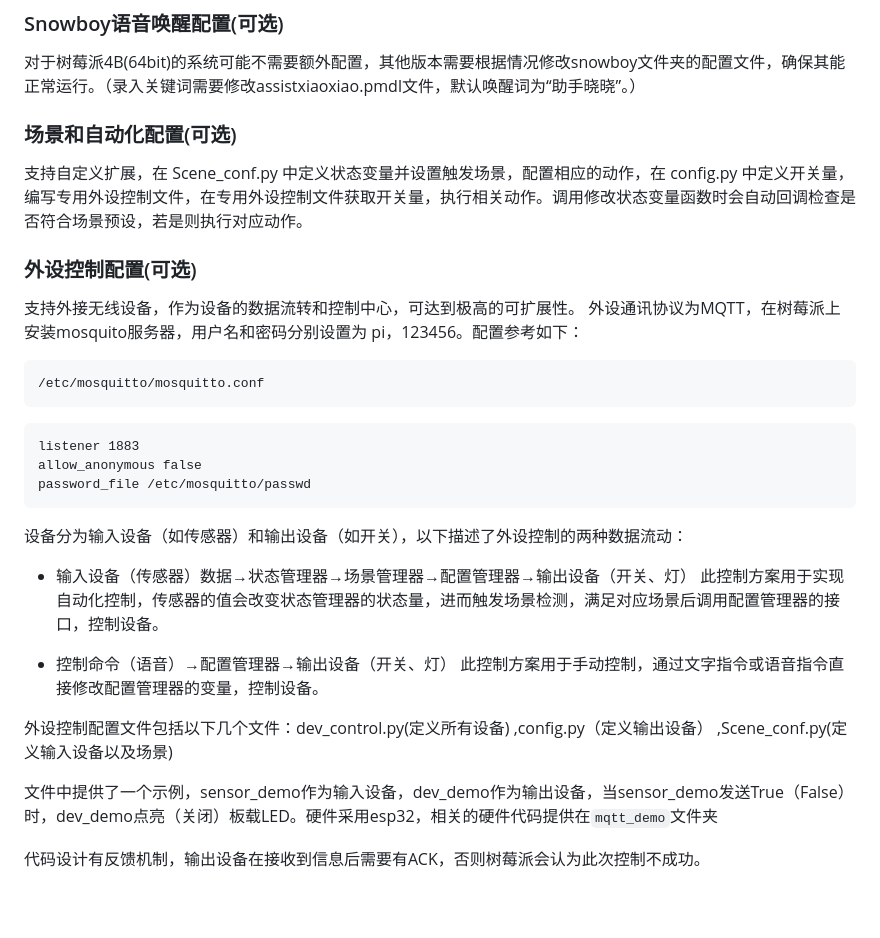
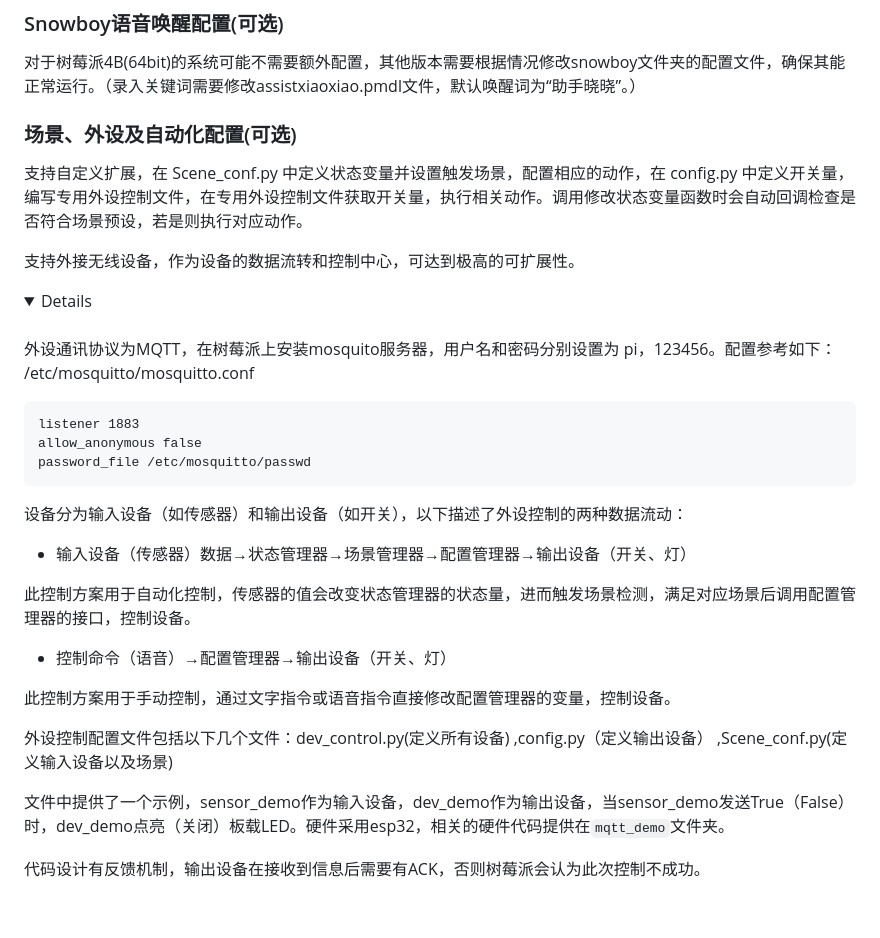
Before and after one commit to Lucky-183/PI-Assistant, a Markdown page: README.md, the part around one of its changes. GitHub-like rendering; folded sections open.

````diff
--- a/README.md
+++ b/README.md
@@ -78,17 +78,19 @@ GRANT ALL ON schedule.* TO 'remote'@'%';
 
 对于树莓派4B(64bit)的系统可能不需要额外配置，其他版本需要根据情况修改snowboy文件夹的配置文件，确保其能正常运行。（录入关键词需要修改assistxiaoxiao.pmdl文件，默认唤醒词为“助手晓晓”。）
 
-### 场景和自动化配置(可选)
+
+### 场景、外设及自动化配置(可选)
 
 支持自定义扩展，在 Scene_conf.py 中定义状态变量并设置触发场景，配置相应的动作，在 config.py 中定义开关量，编写专用外设控制文件，在专用外设控制文件获取开关量，执行相关动作。调用修改状态变量函数时会自动回调检查是否符合场景预设，若是则执行对应动作。
 
-### 外设控制配置(可选)
+支持外接无线设备，作为设备的数据流转和控制中心，可达到极高的可扩展性。
 
-支持外接无线设备，作为设备的数据流转和控制中心，可达到极高的可扩展性。
+<details>
+<br>
 外设通讯协议为MQTT，在树莓派上安装mosquito服务器，用户名和密码分别设置为 pi，123456。配置参考如下：
-```
+
 /etc/mosquitto/mosquitto.conf
-```
+
 ```
 listener 1883
 allow_anonymous false
@@ -98,13 +100,15 @@ password_file /etc/mosquitto/passwd
 设备分为输入设备（如传感器）和输出设备（如开关），以下描述了外设控制的两种数据流动：
 
 - 输入设备（传感器）数据→状态管理器→场景管理器→配置管理器→输出设备（开关、灯）
-此控制方案用于实现自动化控制，传感器的值会改变状态管理器的状态量，进而触发场景检测，满足对应场景后调用配置管理器的接口，控制设备。
+
+此控制方案用于自动化控制，传感器的值会改变状态管理器的状态量，进而触发场景检测，满足对应场景后调用配置管理器的接口，控制设备。
 
 - 控制命令（语音）→配置管理器→输出设备（开关、灯）
+
 此控制方案用于手动控制，通过文字指令或语音指令直接修改配置管理器的变量，控制设备。
 
 外设控制配置文件包括以下几个文件：dev_control.py(定义所有设备) ,config.py（定义输出设备） ,Scene_conf.py(定义输入设备以及场景)
 
-文件中提供了一个示例，sensor_demo作为输入设备，dev_demo作为输出设备，当sensor_demo发送True（False）时，dev_demo点亮（关闭）板载LED。硬件采用esp32，相关的硬件代码提供在```mqtt_demo```文件夹
+文件中提供了一个示例，sensor_demo作为输入设备，dev_demo作为输出设备，当sensor_demo发送True（False）时，dev_demo点亮（关闭）板载LED。硬件采用esp32，相关的硬件代码提供在```mqtt_demo```文件夹。
 
 代码设计有反馈机制，输出设备在接收到信息后需要有ACK，否则树莓派会认为此次控制不成功。
````
Also changed, not shown: other parts of README.md (+1 -1 lines).
